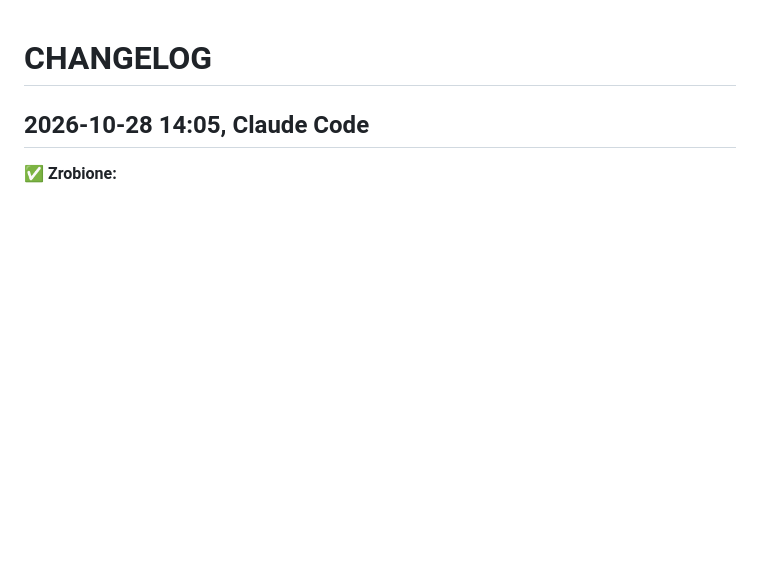
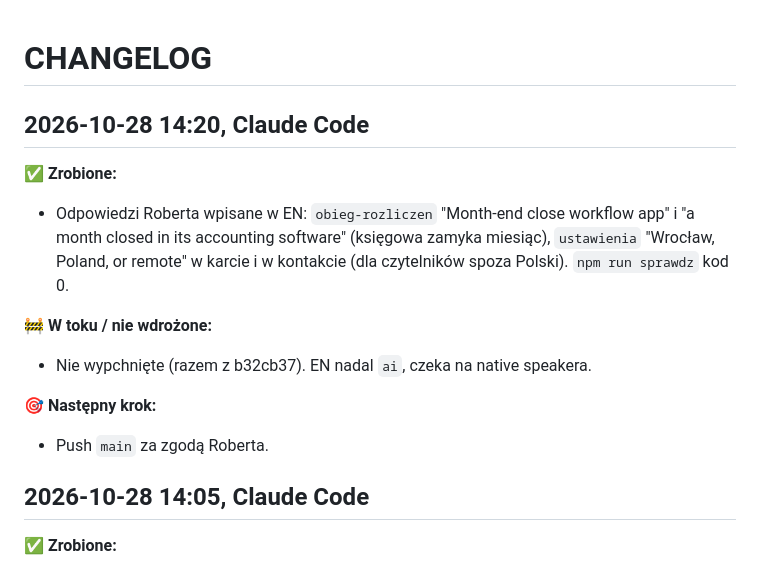
Before and after one commit to RobertDebicki/robert-debicki, a Markdown page: CHANGELOG.md, the part around the change. GitHub-like rendering; blank space fills up the shorter version.

Commit message:
Tłumaczenie EN: zamknięcie miesiąca w biurze rachunkowym, Wrocław, Poland
Co-Authored-By: Claude Opus 5.5 <noreply@anthropic.com>

```diff
--- a/CHANGELOG.md
+++ b/CHANGELOG.md
@@ -1,4 +1,15 @@
 # CHANGELOG
+
+## 2026-10-28 14:20, Claude Code
+
+**✅ Zrobione:**
+- Odpowiedzi Roberta wpisane w EN: `obieg-rozliczen` "Month-end close workflow app" i "a month closed in its accounting software" (księgowa zamyka miesiąc), `ustawienia` "Wrocław, Poland, or remote" w karcie i w kontakcie (dla czytelników spoza Polski). `npm run sprawdz` kod 0.
+
+**🚧 W toku / nie wdrożone:**
+- Nie wypchnięte (razem z b32cb37). EN nadal `ai`, czeka na native speakera.
+
+**🎯 Następny krok:**
+- Push `main` za zgodą Roberta.
 
 ## 2026-10-28 14:05, Claude Code
 
```
Also changed, not shown: 2 other files.
